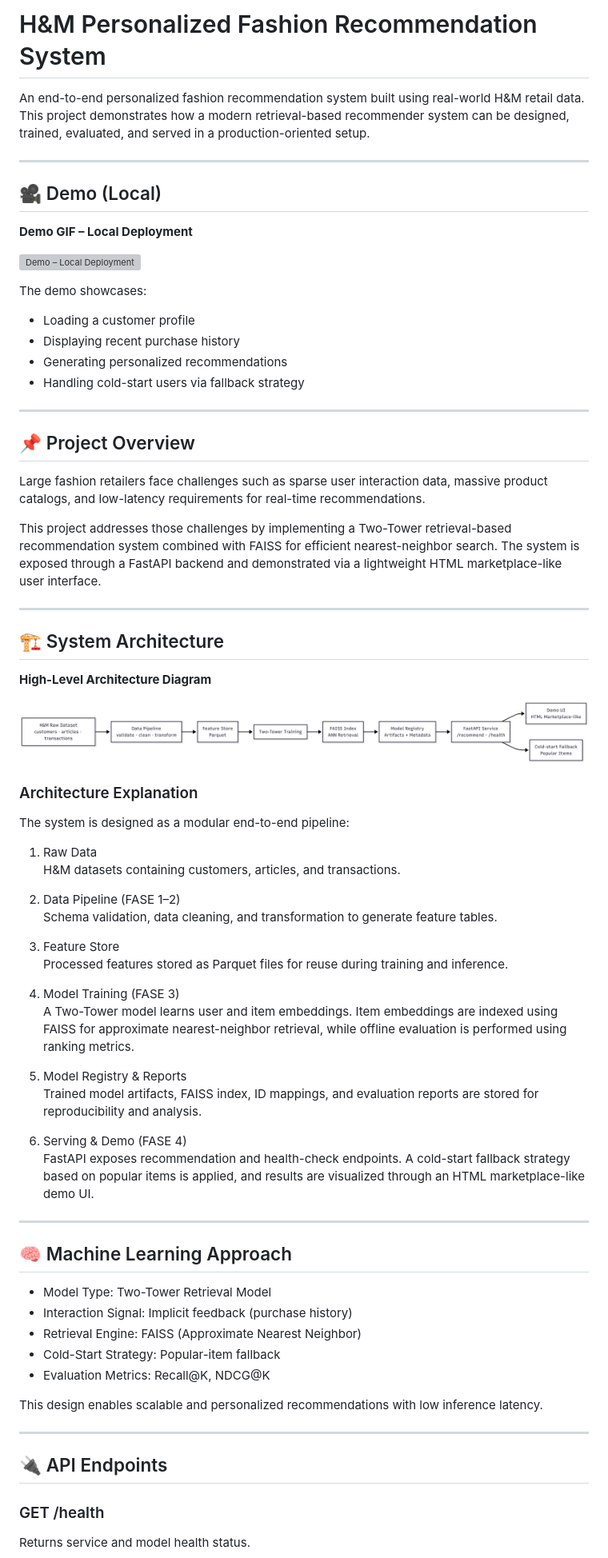
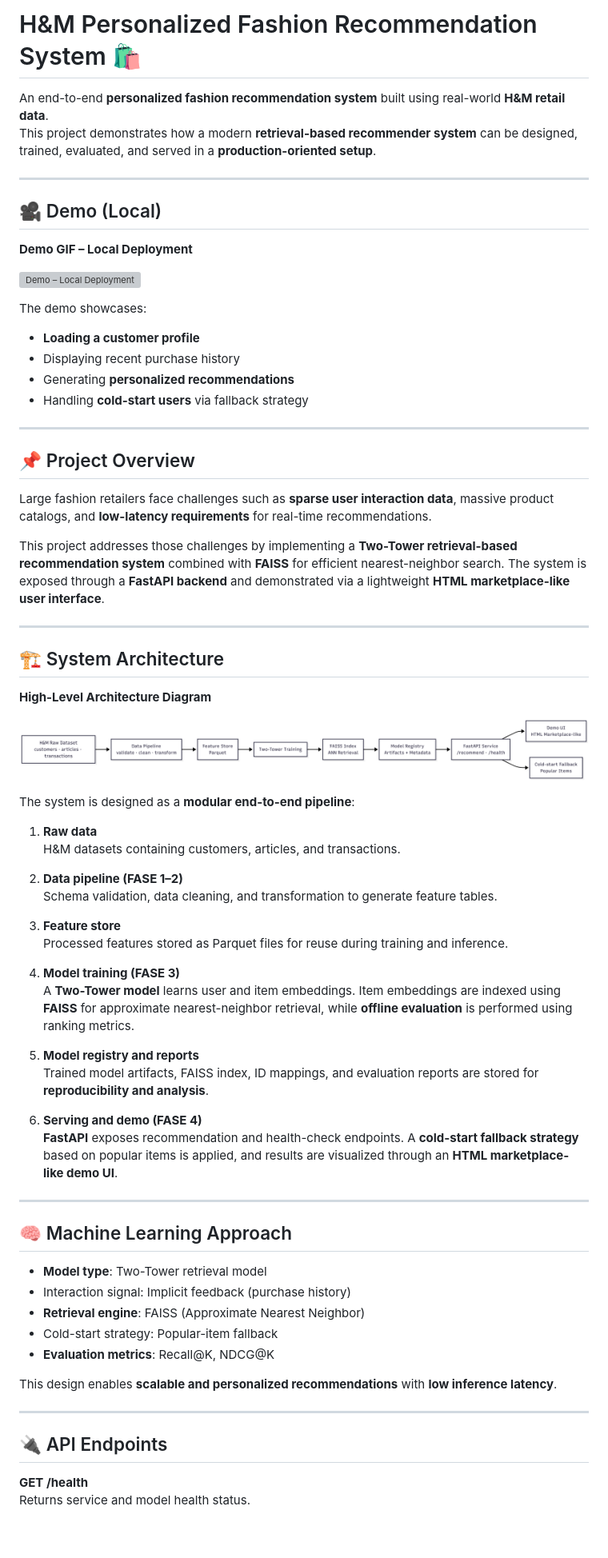
Before and after one commit to malikee00/hm-recommender-system, a Markdown page: readme.md, the part around one of its changes. Shown at 80% size. Drawn GitHub-style; blank space fills up the shorter version; grey boxes are pictures that could not be loaded.

Commit message:
feat: adusting readme on root project

```diff
--- a/readme.md
+++ b/readme.md
@@ -1,7 +1,7 @@
-# H&M Personalized Fashion Recommendation System
+# H&M Personalized Fashion Recommendation System 🛍️
 
-An end-to-end personalized fashion recommendation system built using real-world H&M retail data.
-This project demonstrates how a modern retrieval-based recommender system can be designed, trained, evaluated, and served in a production-oriented setup.
+An end-to-end **personalized fashion recommendation system** built using real-world **H&M retail data**.
+This project demonstrates how a modern **retrieval-based recommender system** can be designed, trained, evaluated, and served in a **production-oriented setup**.
 
 ---
 
@@ -12,18 +12,18 @@ This project demonstrates how a modern retrieval-based recommender system can be
 ![Demo – Local Deployment](docs/demo.gif)
 
 The demo showcases:
-- Loading a customer profile
+- **Loading a customer profile**
 - Displaying recent purchase history
-- Generating personalized recommendations
-- Handling cold-start users via fallback strategy
+- Generating **personalized recommendations**
+- Handling **cold-start users** via fallback strategy
 
 ---
 
 ## 📌 Project Overview
 
-Large fashion retailers face challenges such as sparse user interaction data, massive product catalogs, and low-latency requirements for real-time recommendations.
+Large fashion retailers face challenges such as **sparse user interaction data**, massive product catalogs, and **low-latency requirements** for real-time recommendations.
 
-This project addresses those challenges by implementing a Two-Tower retrieval-based recommendation system combined with FAISS for efficient nearest-neighbor search. The system is exposed through a FastAPI backend and demonstrated via a lightweight HTML marketplace-like user interface.
+This project addresses those challenges by implementing a **Two-Tower retrieval-based recommendation system** combined with **FAISS** for efficient nearest-neighbor search. The system is exposed through a **FastAPI backend** and demonstrated via a lightweight **HTML marketplace-like user interface**.
 
 ---
 
@@ -33,44 +33,42 @@ This project addresses those challenges by implementing a Two-Tower retrieval-ba
 
 ![System Architecture](docs/high_level_architecture.png)
 
-### Architecture Explanation
+The system is designed as a **modular end-to-end pipeline**:
 
-The system is designed as a modular end-to-end pipeline:
-
-1. Raw Data
+1. **Raw data**
    H&M datasets containing customers, articles, and transactions.
 
-2. Data Pipeline (FASE 1–2)
+2. **Data pipeline (FASE 1–2)**
    Schema validation, data cleaning, and transformation to generate feature tables.
 
-3. Feature Store
+3. **Feature store**
    Processed features stored as Parquet files for reuse during training and inference.
 
-4. Model Training (FASE 3)
-   A Two-Tower model learns user and item embeddings. Item embeddings are indexed using FAISS for approximate nearest-neighbor retrieval, while offline evaluation is performed using ranking metrics.
+4. **Model training (FASE 3)**
+   A **Two-Tower model** learns user and item embeddings. Item embeddings are indexed using **FAISS** for approximate nearest-neighbor retrieval, while **offline evaluation** is performed using ranking metrics.
 
-5. Model Registry & Reports
-   Trained model artifacts, FAISS index, ID mappings, and evaluation reports are stored for reproducibility and analysis.
+5. **Model registry and reports**
+   Trained model artifacts, FAISS index, ID mappings, and evaluation reports are stored for **reproducibility and analysis**.
 
-6. Serving & Demo (FASE 4)
-   FastAPI exposes recommendation and health-check endpoints. A cold-start fallback strategy based on popular items is applied, and results are visualized through an HTML marketplace-like demo UI.
+6. **Serving and demo (FASE 4)**
+   **FastAPI** exposes recommendation and health-check endpoints. A **cold-start fallback strategy** based on popular items is applied, and results are visualized through an **HTML marketplace-like demo UI**.
 
 ---
 
 ## 🧠 Machine Learning Approach
 
-- Model Type: Two-Tower Retrieval Model
-- Interaction Signal: Implicit feedback (purchase history)
-- Retrieval Engine: FAISS (Approximate Nearest Neighbor)
-- Cold-Start Strategy: Popular-item fallback
-- Evaluation Metrics: Recall@K, NDCG@K
+- **Model type**: Two-Tower retrieval model
+- Interaction signal: Implicit feedback (purchase history)
+- **Retrieval engine**: FAISS (Approximate Nearest Neighbor)
+- Cold-start strategy: Popular-item fallback
+- **Evaluation metrics**: Recall@K, NDCG@K
 
-This design enables scalable and personalized recommendations with low inference latency.
+This design enables **scalable and personalized recommendations** with **low inference latency**.
 
 ---
 
 ## 🔌 API Endpoints
 
-### GET /health
+**GET /health**
 Returns service and model health status.
 
```
Also changed, not shown: other parts of readme.md (+12 -12 lines).
